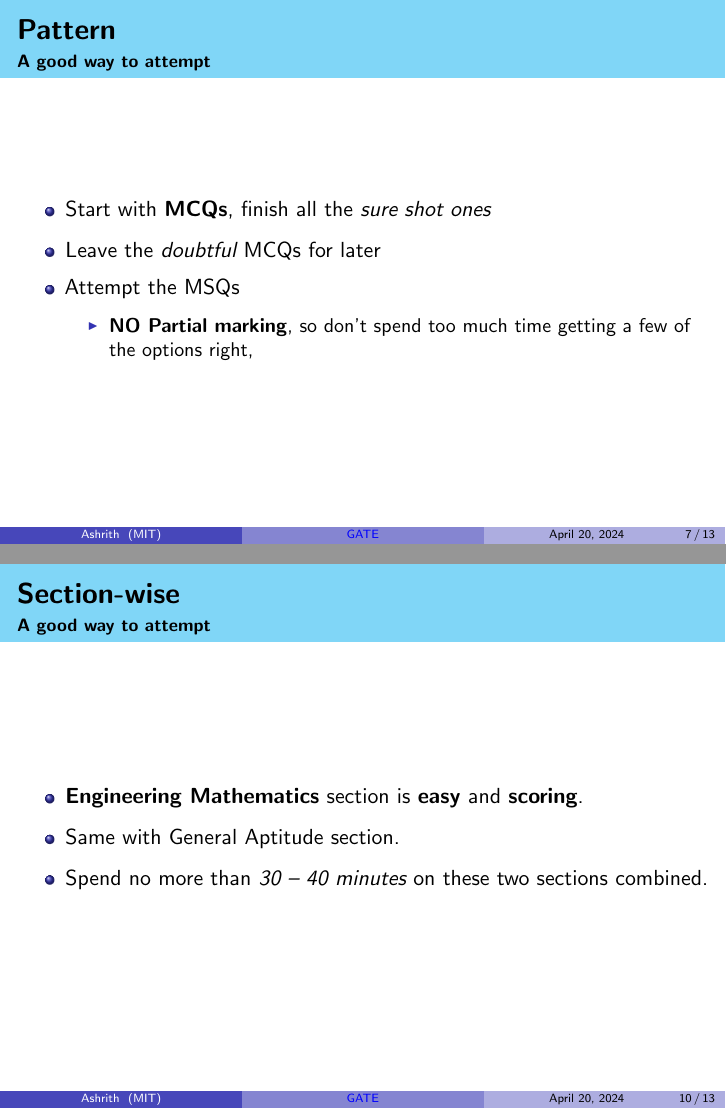
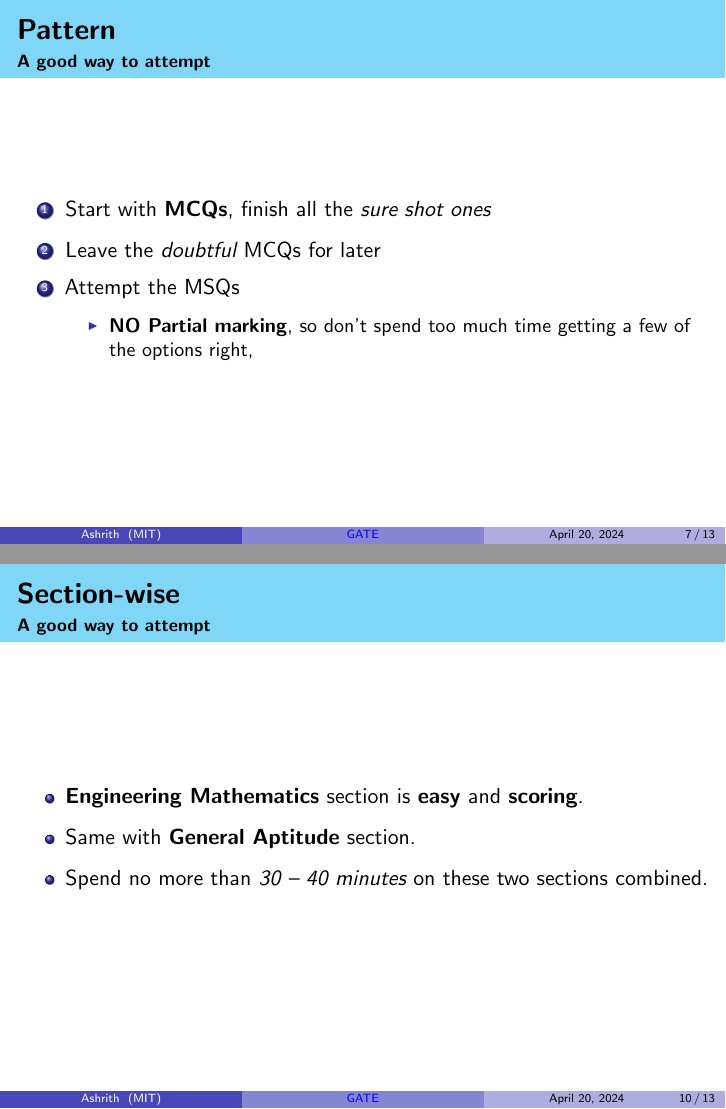
Before and after one commit to AshrithSagar/GATE-analysis, LaTeX slides (Slides/slides.tex): pages 7 and 10 of 13, joined at a grey line. Compiled offline with pdfLaTeX.

Commit message:
Slides;
Lists;

```diff
--- a/Slides/slides.tex
+++ b/Slides/slides.tex
@@ -88,14 +88,14 @@
 \end{frame}
 
 \begin{frame}{Pattern}{A good way to attempt}
-    \begin{itemize}
+    \begin{enumerate}
         \item Start with \textbf{MCQs}, finish all the \emph{sure shot ones}
         \item Leave the \emph{doubtful} MCQs for later
         \item Attempt the MSQs
               \begin{itemize}
                   \item \textbf{NO Partial marking}, so don't spend too much time getting a few of the options right,
               \end{itemize}
-    \end{itemize}
+    \end{enumerate}
 \end{frame}
 
 \section{Score}
@@ -130,10 +130,11 @@
     \end{itemize}
 \end{frame}
 
+\section{Sections}
 \begin{frame}{Section-wise}{A good way to attempt}
     \begin{itemize}
         \item \textbf{Engineering Mathematics} section is \textbf{easy} and \textbf{scoring}.
-        \item Same with General Aptitude section.
+        \item Same with \textbf{General Aptitude} section.
         \item Spend no more than \emph{30 -- 40 minutes} on these two sections combined.
     \end{itemize}
 \end{frame}
```
Also changed, not shown: Slides/slides.tex (6 more changed lines).
